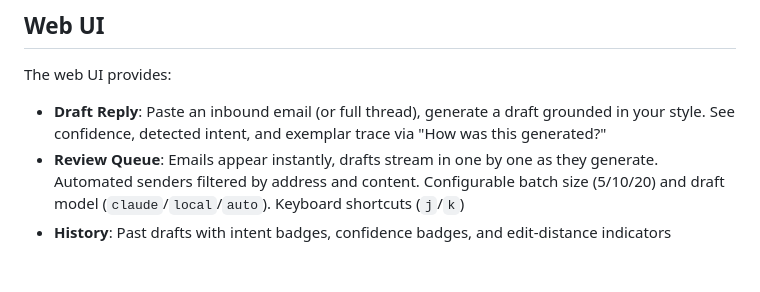
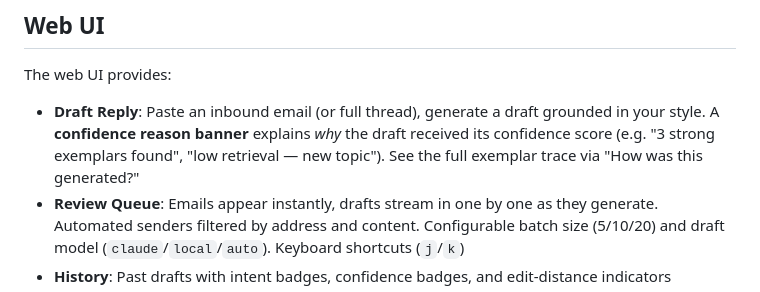
Before and after one commit to DrBaher/youos, a Markdown page: README.md, the part around the change. Rendered like a GitHub page; blank space fills up the shorter version.

Commit message:
docs: v0.1.4 changelog + confidence reason banner in README
Co-Authored-By: Claude Sonnet 4.6 <noreply@anthropic.com>

```diff
--- a/README.md
+++ b/README.md
@@ -178,7 +178,7 @@ Facts are stored locally in the SQLite `memory` table and surfaced via the web U
 ## Web UI
 
 The web UI provides:
-- **Draft Reply**: Paste an inbound email (or full thread), generate a draft grounded in your style. See confidence, detected intent, and exemplar trace via "How was this generated?"
+- **Draft Reply**: Paste an inbound email (or full thread), generate a draft grounded in your style. A **confidence reason banner** explains *why* the draft received its confidence score (e.g. "3 strong exemplars found", "low retrieval — new topic"). See the full exemplar trace via "How was this generated?"
 - **Review Queue**: Emails appear instantly, drafts stream in one by one as they generate. Automated senders filtered by address and content. Configurable batch size (5/10/20) and draft model (`claude`/`local`/`auto`). Keyboard shortcuts (`j`/`k`)
 - **History**: Past drafts with intent badges, confidence badges, and edit-distance indicators
 - **Stats Dashboard**: Corpus health, model status, pipeline status (with skipped steps), style drift indicator, benchmark trends
```
Also changed, not shown: CHANGELOG.md (+31 -0 lines).
